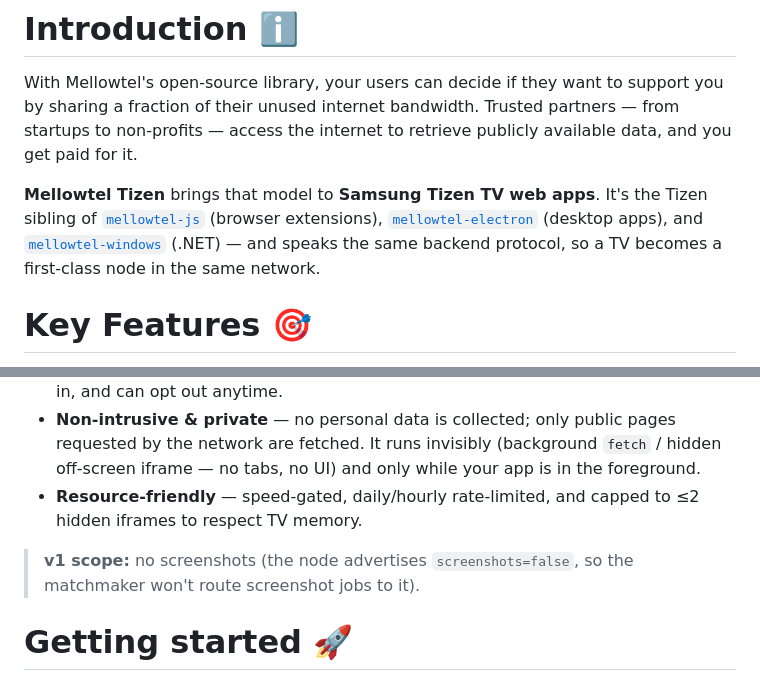
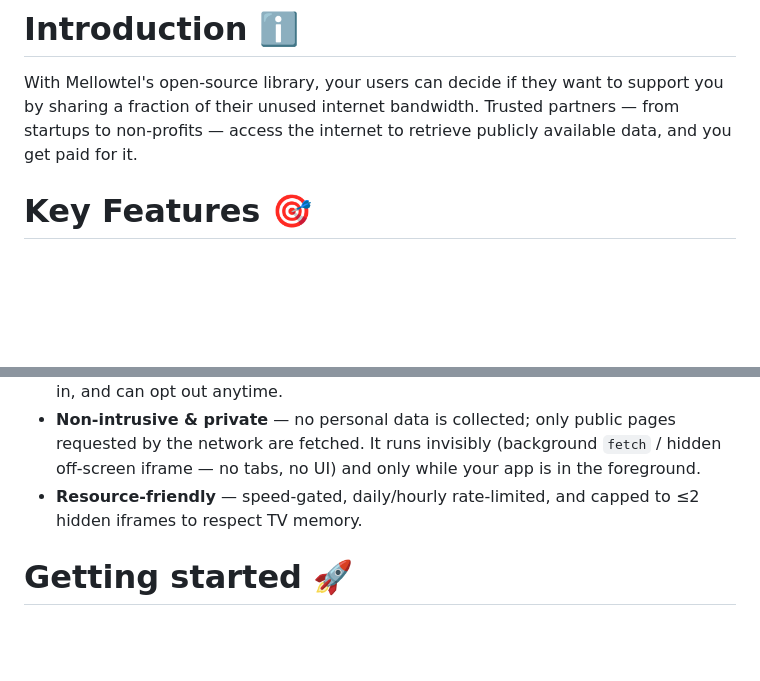
Before and after one commit to mellowtel-inc/mellowtel-tizen, a Markdown page: README.md, 2 parts joined by grey strips. GitHub-like rendering; blank space fills up the shorter version.

Commit message:
Update README to remove Mellowtel Tizen details
Removed references to Mellowtel Tizen and its relationship with other Mellowtel projects.

```diff
--- a/README.md
+++ b/README.md
@@ -28,12 +28,6 @@ With Mellowtel's open-source library, your users can decide if they want to supp
 fraction of their unused internet bandwidth. Trusted partners — from startups to non-profits — access
 the internet to retrieve publicly available data, and you get paid for it.
 
-**Mellowtel Tizen** brings that model to **Samsung Tizen TV web apps**. It's the Tizen sibling of
-[`mellowtel-js`](https://github.com/mellowtel-inc/mellowtel-js) (browser extensions),
-[`mellowtel-electron`](https://github.com/mellowtel-inc/mellowtel-electron) (desktop apps), and
-[`mellowtel-windows`](https://github.com/mellowtel-inc/mellowtel-windows) (.NET) — and speaks the same
-backend protocol, so a TV becomes a first-class node in the same network.
-
 # Key Features 🎯
 
 - **Easy to use** — add it to your TV app with a `<script>` tag (or npm) and a few lines of code.
@@ -45,9 +39,6 @@ backend protocol, so a TV becomes a first-class node in the same network.
   UI) and only while your app is in the foreground.
 - **Resource-friendly** — speed-gated, daily/hourly rate-limited, and capped to ≤2 hidden iframes to
   respect TV memory.
-
-> **v1 scope:** no screenshots (the node advertises `screenshots=false`, so the matchmaker won't route
-> screenshot jobs to it).
 
 # Getting started 🚀
 
```
